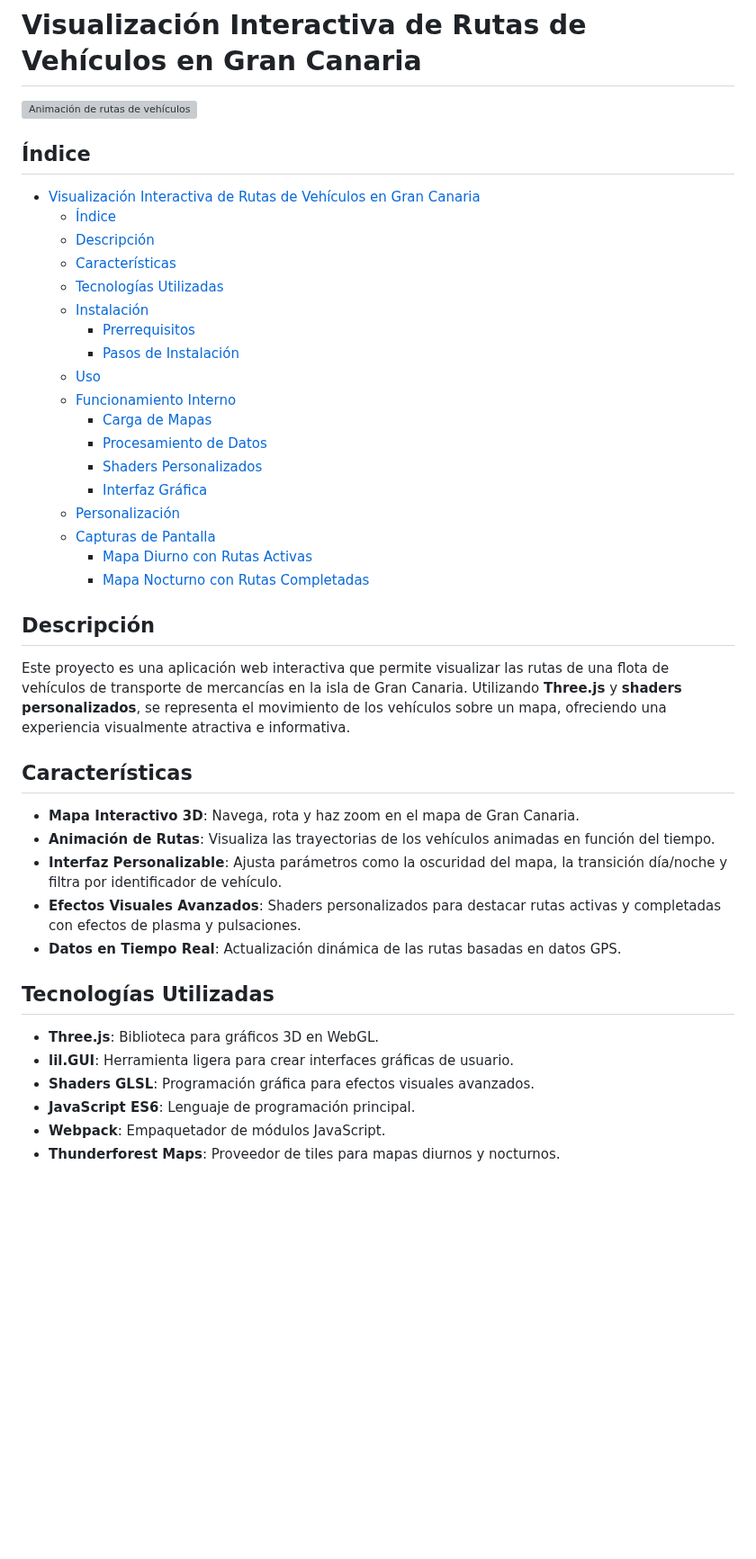
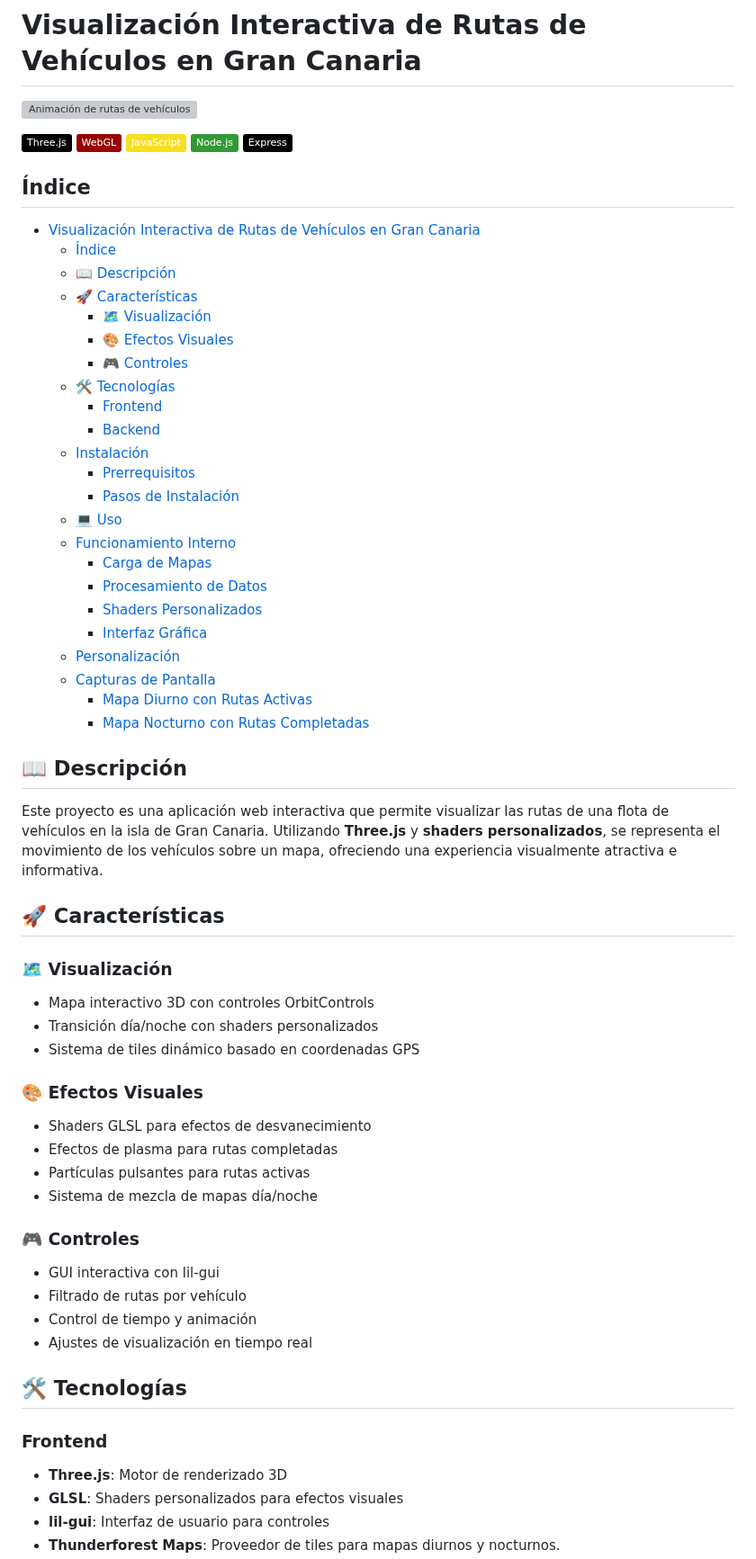
Before and after one commit to gitfrandu4/vehicle-route-visualization, a Markdown page: README.md, the part around one of its changes. Shown at 90% size. GitHub-like rendering; badges without logos; blank space fills up the shorter version; grey boxes are pictures that could not be loaded.

Commit message:
Enhance README with badges, improved structure, and detailed features

```diff
--- a/README.md
+++ b/README.md
@@ -1,18 +1,29 @@
 # Visualización Interactiva de Rutas de Vehículos en Gran Canaria
 
 ![Animación de rutas de vehículos](assets/map.gif)
+
+![Three.js](https://img.shields.io/badge/Three.js-black?style=flat&logo=three.js&logoColor=white)
+![WebGL](https://img.shields.io/badge/WebGL-990000?style=flat&logo=webgl&logoColor=white)
+![JavaScript](https://img.shields.io/badge/JavaScript-F7DF1E?style=flat&logo=javascript&logoColor=black)
+![Node.js](https://img.shields.io/badge/Node.js-339933?style=flat&logo=nodedotjs&logoColor=white)
+![Express](https://img.shields.io/badge/Express-000000?style=flat&logo=express&logoColor=white)
 
 ## Índice
 
 - [Visualización Interactiva de Rutas de Vehículos en Gran Canaria](#visualización-interactiva-de-rutas-de-vehículos-en-gran-canaria)
   - [Índice](#índice)
-  - [Descripción](#descripción)
-  - [Características](#características)
-  - [Tecnologías Utilizadas](#tecnologías-utilizadas)
+  - [📖 Descripción](#-descripción)
+  - [🚀 Características](#-características)
+    - [🗺️ Visualización](#️-visualización)
+    - [🎨 Efectos Visuales](#-efectos-visuales)
+    - [🎮 Controles](#-controles)
+  - [🛠️ Tecnologías](#️-tecnologías)
+    - [Frontend](#frontend)
+    - [Backend](#backend)
   - [Instalación](#instalación)
     - [Prerrequisitos](#prerrequisitos)
     - [Pasos de Instalación](#pasos-de-instalación)
-  - [Uso](#uso)
+  - [💻 Uso](#-uso)
   - [Funcionamiento Interno](#funcionamiento-interno)
     - [Carga de Mapas](#carga-de-mapas)
     - [Procesamiento de Datos](#procesamiento-de-datos)
@@ -23,23 +34,33 @@
     - [Mapa Diurno con Rutas Activas](#mapa-diurno-con-rutas-activas)
     - [Mapa Nocturno con Rutas Completadas](#mapa-nocturno-con-rutas-completadas)
 
-## Descripción
+## 📖 Descripción
 
-Este proyecto es una aplicación web interactiva que permite visualizar las rutas de una flota de vehículos de transporte de mercancías en la isla de Gran Canaria. Utilizando **Three.js** y **shaders personalizados**, se representa el movimiento de los vehículos sobre un mapa, ofreciendo una experiencia visualmente atractiva e informativa.
+Este proyecto es una aplicación web interactiva que permite visualizar las rutas de una flota de vehículos en la isla de Gran Canaria. Utilizando **Three.js** y **shaders personalizados**, se representa el movimiento de los vehículos sobre un mapa, ofreciendo una experiencia visualmente atractiva e informativa.
 
-## Características
+## 🚀 Características
 
-- **Mapa Interactivo 3D**: Navega, rota y haz zoom en el mapa de Gran Canaria.
-- **Animación de Rutas**: Visualiza las trayectorias de los vehículos animadas en función del tiempo.
-- **Interfaz Personalizable**: Ajusta parámetros como la oscuridad del mapa, la transición día/noche y filtra por identificador de vehículo.
-- **Efectos Visuales Avanzados**: Shaders personalizados para destacar rutas activas y completadas con efectos de plasma y pulsaciones.
-- **Datos en Tiempo Real**: Actualización dinámica de las rutas basadas en datos GPS.
+### 🗺️ Visualización
+- Mapa interactivo 3D con controles OrbitControls
+- Transición día/noche con shaders personalizados
+- Sistema de tiles dinámico basado en coordenadas GPS
 
-## Tecnologías Utilizadas
+### 🎨 Efectos Visuales
+- Shaders GLSL para efectos de desvanecimiento
+- Efectos de plasma para rutas completadas
+- Partículas pulsantes para rutas activas
+- Sistema de mezcla de mapas día/noche
 
-- **Three.js**: Biblioteca para gráficos 3D en WebGL.
-- **lil.GUI**: Herramienta ligera para crear interfaces gráficas de usuario.
-- **Shaders GLSL**: Programación gráfica para efectos visuales avanzados.
-- **JavaScript ES6**: Lenguaje de programación principal.
-- **Webpack**: Empaquetador de módulos JavaScript.
+### 🎮 Controles
+- GUI interactiva con lil-gui
+- Filtrado de rutas por vehículo
+- Control de tiempo y animación
+- Ajustes de visualización en tiempo real
+
+## 🛠️ Tecnologías
+
+### Frontend
+- **Three.js**: Motor de renderizado 3D
+- **GLSL**: Shaders personalizados para efectos visuales
+- **lil-gui**: Interfaz de usuario para controles
 - **Thunderforest Maps**: Proveedor de tiles para mapas diurnos y nocturnos.
```
Also changed, not shown: other parts of README.md (+12 -6 lines).
